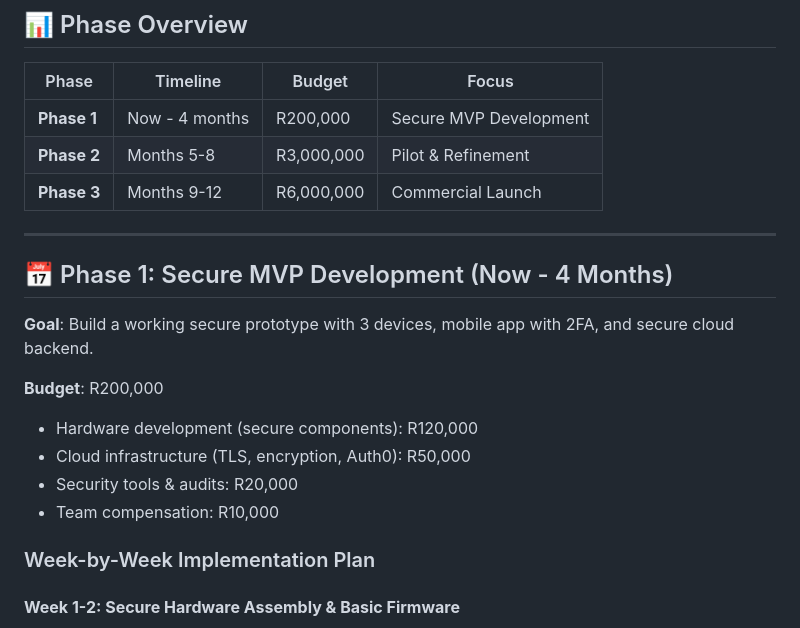
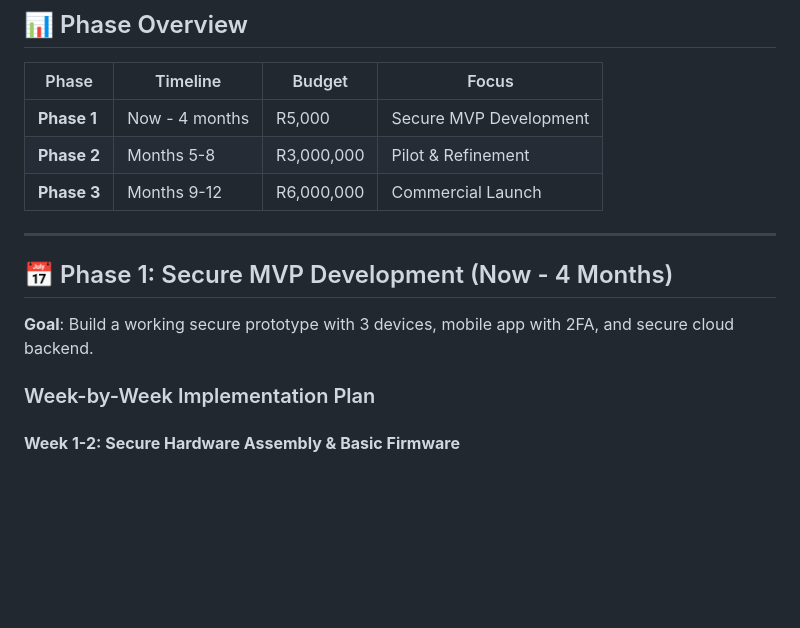
Before and after one commit to imperfectperson-max/smartplugai, a Markdown page: docs/ROADMAP.md, the part around the change. Drawn GitHub-style; blank space fills up the shorter version.

Commit message:
Revise Phase 1 budget in ROADMAP.md
Updated budget for Phase 1 from R200,000 to R5,000.

```diff
--- a/docs/ROADMAP.md
+++ b/docs/ROADMAP.md
@@ -12,7 +12,7 @@ Build South Africa's most secure IoT platform for smart plug systems that provid
 
 | Phase | Timeline | Budget | Focus |
 |-------|----------|--------|-------|
-| **Phase 1** | Now - 4 months | R200,000 | Secure MVP Development |
+| **Phase 1** | Now - 4 months | R5,000 | Secure MVP Development |
 | **Phase 2** | Months 5-8 | R3,000,000 | Pilot & Refinement |
 | **Phase 3** | Months 9-12 | R6,000,000 | Commercial Launch |
 
@@ -21,12 +21,6 @@ Build South Africa's most secure IoT platform for smart plug systems that provid
 ## 📅 Phase 1: Secure MVP Development (Now - 4 Months)
 
 **Goal**: Build a working secure prototype with 3 devices, mobile app with 2FA, and secure cloud backend.
-
-**Budget**: R200,000
-- Hardware development (secure components): R120,000
-- Cloud infrastructure (TLS, encryption, Auth0): R50,000
-- Security tools & audits: R20,000
-- Team compensation: R10,000
 
 ### Week-by-Week Implementation Plan
 
```
